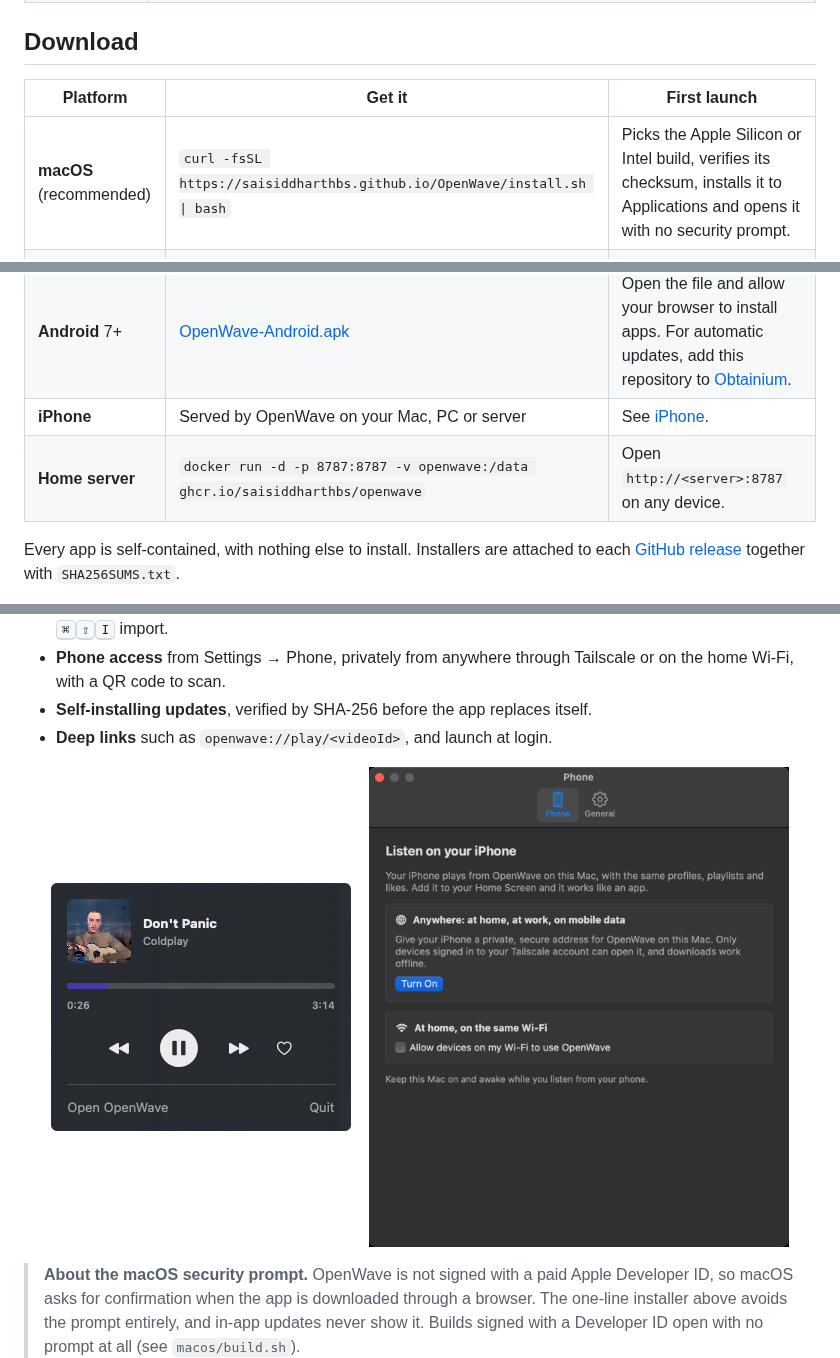
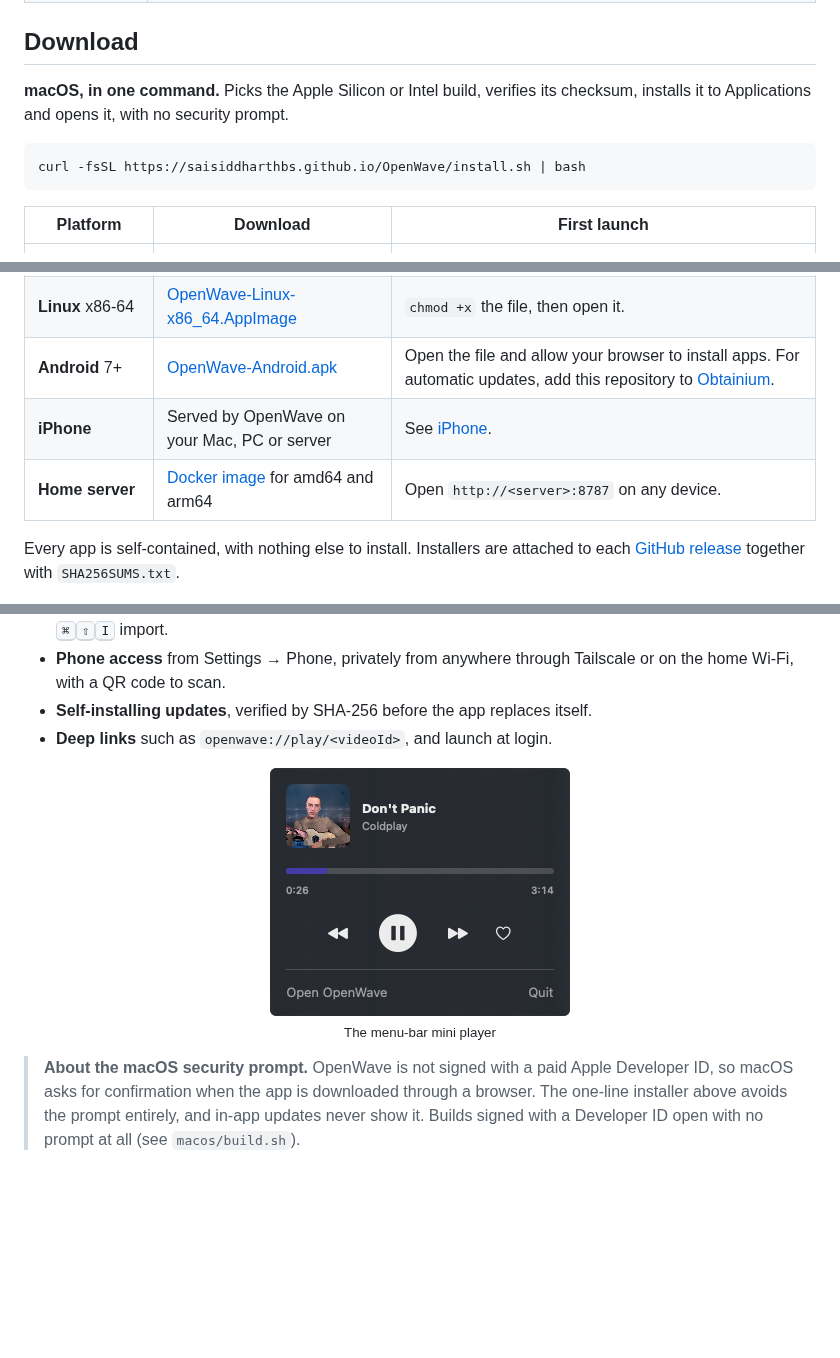
Before and after one commit to SaiSiddharthBS/OpenWave, a Markdown page: README.md, 3 parts joined by grey strips. Drawn GitHub-style; blank space fills up the shorter version.

````diff
--- a/README.md
+++ b/README.md
@@ -48,16 +48,21 @@ OpenWave is a complete music app built on YouTube Music's catalogue. It has the
 
 ## Download
 
-| Platform | Get it | First launch |
+**macOS, in one command.** Picks the Apple Silicon or Intel build, verifies its checksum, installs it to Applications and opens it, with no security prompt.
+
+```bash
+curl -fsSL https://saisiddharthbs.github.io/OpenWave/install.sh | bash
+```
+
+| Platform | Download | First launch |
 |---|---|---|
-| **macOS** (recommended) | `curl -fsSL https://saisiddharthbs.github.io/OpenWave/install.sh \| bash` | Picks the Apple Silicon or Intel build, verifies its checksum, installs it to Applications and opens it with no security prompt. |
 | **macOS**, Apple Silicon | [OpenWave-macOS-AppleSilicon.dmg](https://github.com/SaiSiddharthBS/OpenWave/releases/latest/download/OpenWave-macOS-AppleSilicon.dmg) | Drag to Applications. If macOS can't verify it: **System Settings → Privacy & Security → Open Anyway**, once. |
 | **macOS**, Intel | [OpenWave-macOS-Intel.dmg](https://github.com/SaiSiddharthBS/OpenWave/releases/latest/download/OpenWave-macOS-Intel.dmg) | As above. |
 | **Windows** 10/11 | [OpenWave-Windows-Setup.exe](https://github.com/SaiSiddharthBS/OpenWave/releases/latest/download/OpenWave-Windows-Setup.exe) | On "Windows protected your PC", choose **More info → Run anyway**. No administrator rights needed. |
 | **Linux** x86-64 | [OpenWave-Linux-x86_64.AppImage](https://github.com/SaiSiddharthBS/OpenWave/releases/latest/download/OpenWave-Linux-x86_64.AppImage) | `chmod +x` the file, then open it. |
 | **Android** 7+ | [OpenWave-Android.apk](https://github.com/SaiSiddharthBS/OpenWave/releases/latest/download/OpenWave-Android.apk) | Open the file and allow your browser to install apps. For automatic updates, add this repository to [Obtainium](https://github.com/ImranR98/Obtainium). |
 | **iPhone** | Served by OpenWave on your Mac, PC or server | See [iPhone](#iphone). |
-| **Home server** | `docker run -d -p 8787:8787 -v openwave:/data ghcr.io/saisiddharthbs/openwave` | Open `http://<server>:8787` on any device. |
+| **Home server** | [Docker image](#self-hosting) for amd64 and arm64 | Open `http://<server>:8787` on any device. |
 
 Every app is self-contained, with nothing else to install. Installers are attached to each [GitHub release](https://github.com/SaiSiddharthBS/OpenWave/releases) together with `SHA256SUMS.txt`.
 
@@ -173,11 +178,7 @@ A native Swift app (AppKit and SwiftUI) that runs its own engine, with nothing t
 - **Self-installing updates**, verified by SHA-256 before the app replaces itself.
 - **Deep links** such as `openwave://play/<videoId>`, and launch at login.
 
-<p align="center">
-  <img src="docs/screenshots/mac-miniplayer.png" width="300" alt="Menu-bar mini player">
-  &nbsp;&nbsp;
-  <img src="docs/screenshots/mac-iphone.png" width="420" alt="Phone access settings">
-</p>
+<p align="center"><img src="docs/screenshots/mac-miniplayer.png" width="300" alt="Menu-bar mini player"><br><sub>The menu-bar mini player</sub></p>
 
 > **About the macOS security prompt.** OpenWave is not signed with a paid Apple Developer ID, so macOS asks for confirmation when the app is downloaded through a browser. The one-line installer above avoids the prompt entirely, and in-app updates never show it. Builds signed with a Developer ID open with no prompt at all (see `macos/build.sh`).
 
````
Also changed, not shown: other parts of README.md (+42 -23 lines), docs/screenshots/devices.png, docs/screenshots/import.png, docs/screenshots/pairing.png.
